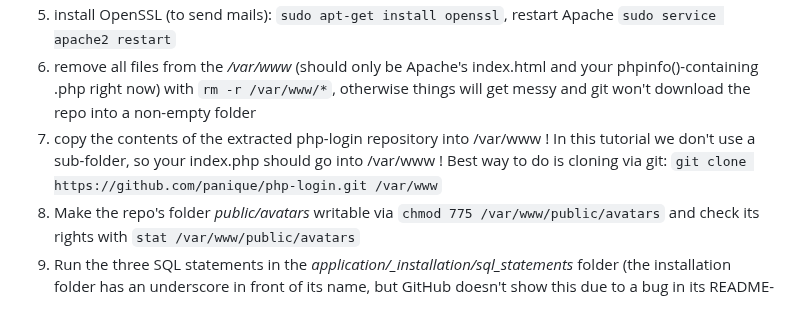
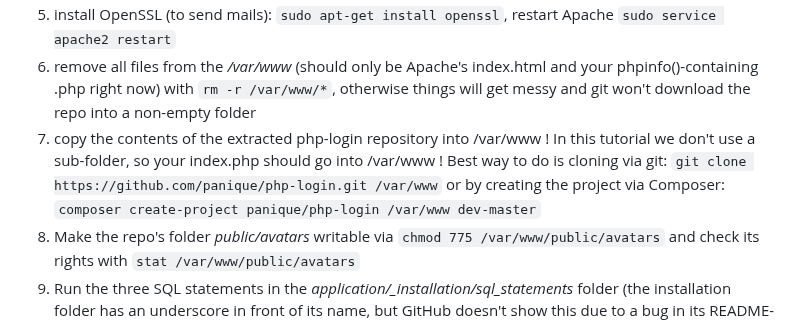
Before and after one commit to npuichigoB/panique2, a Markdown page: README.md, the part around the change. Drawn GitHub-style.

Commit message:
added composer project creation command

```diff
--- a/README.md
+++ b/README.md
@@ -128,7 +128,8 @@ For more, see [this StackOverflow question](http://stackoverflow.com/questions/2
 6. remove all files from the */var/www* (should only be Apache's index.html and your phpinfo()-containing .php right now) with `rm -r /var/www/*`,
 otherwise things will get messy and git won't download the repo into a non-empty folder
 7. copy the contents of the extracted php-login repository into /var/www ! In this tutorial we don't use a sub-folder,  so your index.php should go into /var/www !
-Best way to do is cloning via git: `git clone https://github.com/panique/php-login.git /var/www`
+Best way to do is cloning via git: `git clone https://github.com/panique/php-login.git /var/www` or by creating the
+project via Composer: `composer create-project panique/php-login /var/www dev-master`
 8. Make the repo's folder *public/avatars* writable via `chmod 775 /var/www/public/avatars` and check its rights with `stat /var/www/public/avatars`
 9. Run the three SQL statements in the *application/_installation/sql_statements* folder (the installation folder has an underscore in front of its name, but GitHub doesn't show this due to
 a bug in its README-parser), via PHPMyAdmin (look at the files directly on https://github.com/panique/php-login/) or do it via mysql command-line
```
